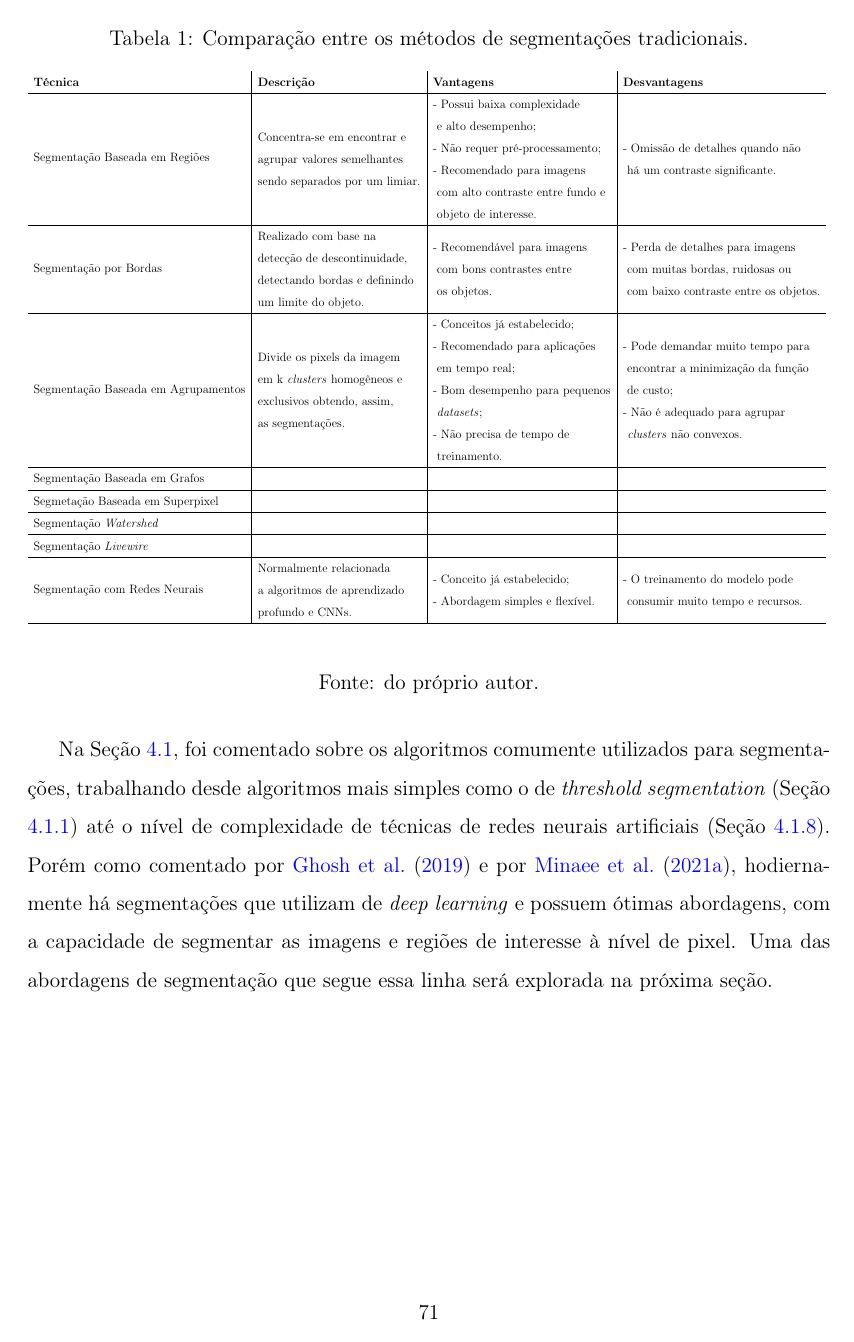
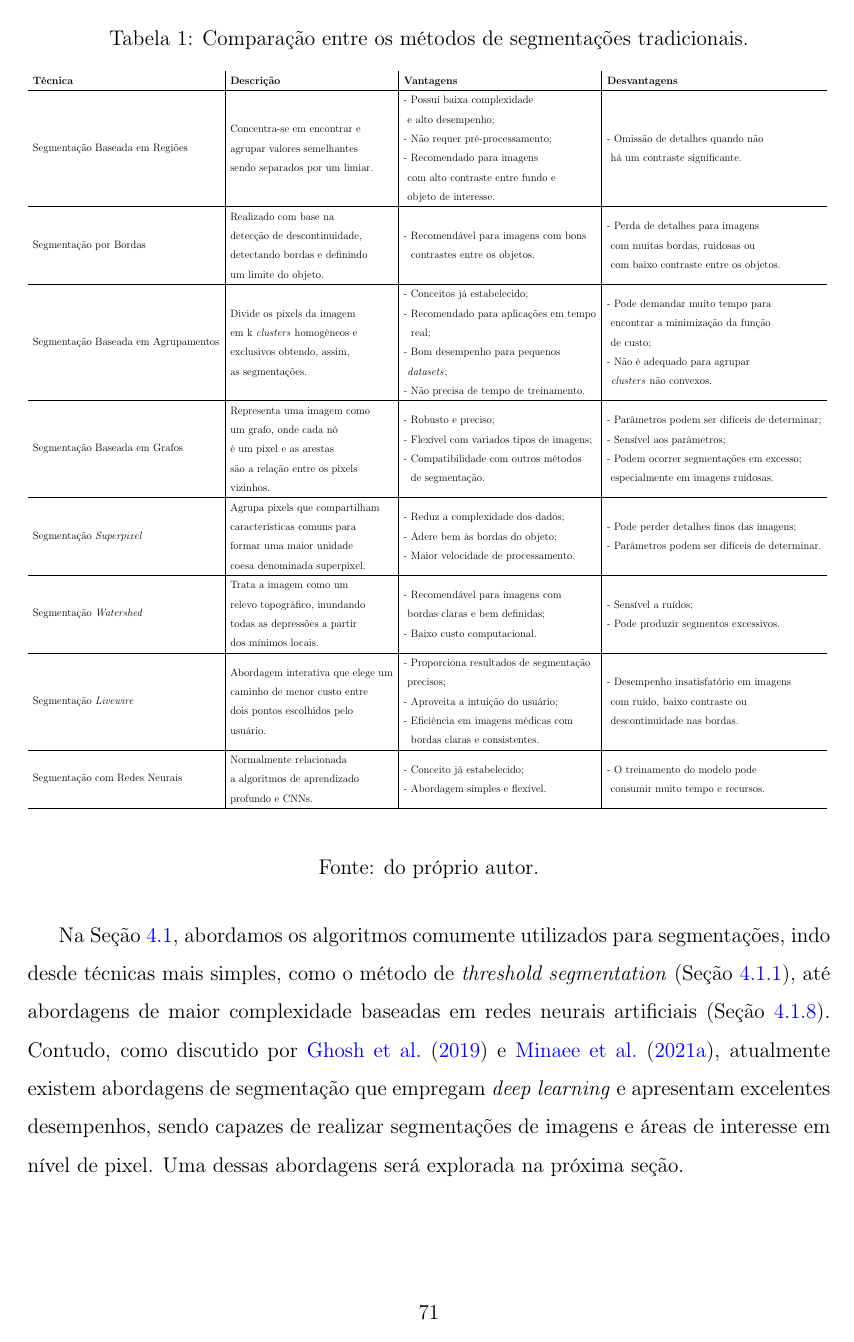
Before and after one commit to Lucs1590/computer-science-masters-dissertation-unesp, a LaTeX document (main.tex, which reads image_seg.tex): page 72 of 120. Compiled offline with pdfLaTeX.

Commit message:
tweak details

```diff
--- a/image_seg.tex
+++ b/image_seg.tex
@@ -505,23 +505,23 @@ Na Tabela \ref{segment:table:1}, é possível visualizar as técnicas comentadas
 \resizebox{\textwidth}{!}{%
 
     \begin{tabular}{l|l|l|l}
-    \textbf{Técnica}                    & \textbf{Descrição}                                                                                                                                    & \textbf{Vantagens}                                                                                                                                                                                                     & \textbf{Desvantagens}                                                                                                                                                                        \\
+    \textbf{Técnica}                    & \textbf{Descrição}                                                                                                                                                & \textbf{Vantagens}                                                                                                                                                                                                     & \textbf{Desvantagens}                                                                                                                                                                               \\
     \hline
-    Segmentação Baseada em Regiões      & \begin{tabular}[c]{@{}l@{}}Concentra-se em encontrar e\\agrupar valores semelhantes\\sendo separados por um limiar.\end{tabular}                      & \begin{tabular}[c]{@{}l@{}}- Possui baixa complexidade\\~e alto desempenho;\\ - Não requer pré-processamento;\\ - Recomendado para imagens\\~com alto contraste entre fundo e\\~objeto de interesse.\end{tabular}      & \begin{tabular}[c]{@{}l@{}}- Omissão de detalhes quando não\\~há um contraste significante.\end{tabular}                                                                                     \\
+    Segmentação Baseada em Regiões      & \begin{tabular}[c]{@{}l@{}}Concentra-se em encontrar e\\agrupar valores semelhantes\\sendo separados por um limiar.\end{tabular}                                  & \begin{tabular}[c]{@{}l@{}}- Possui baixa complexidade\\~e alto desempenho;\\ - Não requer pré-processamento;\\ - Recomendado para imagens\\~com alto contraste entre fundo e\\~objeto de interesse.\end{tabular}      & \begin{tabular}[c]{@{}l@{}}- Omissão de detalhes quando não\\~há um contraste significante.\end{tabular}                                                                                            \\
     \hline
-    Segmentação por Bordas              & \begin{tabular}[c]{@{}l@{}}Realizado com base na\\detecção de descontinuidade,\\detectando bordas e definindo\\um limite do objeto.\end{tabular}      & \begin{tabular}[c]{@{}l@{}}- Recomendável para imagens\\~com bons contrastes entre\\~os objetos.\end{tabular}                                                                                                          & \begin{tabular}[c]{@{}l@{}}- Perda de detalhes para imagens\\~com muitas bordas, ruidosas ou\\~com baixo contraste entre os objetos.\end{tabular}                                            \\
+    Segmentação por Bordas              & \begin{tabular}[c]{@{}l@{}}Realizado com base na\\detecção de descontinuidade,\\detectando bordas e definindo\\um limite do objeto.\end{tabular}                  & \begin{tabular}[c]{@{}l@{}}- Recomendável para imagens com bons\\~ contrastes entre os objetos.\end{tabular}                                                                                                          & \begin{tabular}[c]{@{}l@{}}- Perda de detalhes para imagens\\~com muitas bordas, ruidosas ou\\~com baixo contraste entre os objetos.\end{tabular}                                                   \\
     \hline
-    Segmentação Baseada em Agrupamentos & \begin{tabular}[c]{@{}l@{}}Divide os pixels da imagem\\em k \textit{clusters} homogêneos e\\exclusivos obtendo, assim,\\as segmentações.\end{tabular} & \begin{tabular}[c]{@{}l@{}}- Conceitos já estabelecido;\\ - Recomendado para aplicações\\~em tempo real;\\ - Bom desempenho para pequenos\\~\textit{datasets};\\ - Não precisa de tempo de\\~treinamento.\end{tabular} & \begin{tabular}[c]{@{}l@{}}- Pode demandar muito tempo para\\~encontrar a minimização da função\\~de custo;\\ - Não é adequado para agrupar \\\textit{~clusters} não convexos.\end{tabular}  \\
+    Segmentação Baseada em Agrupamentos & \begin{tabular}[c]{@{}l@{}}Divide os pixels da imagem\\em k \textit{clusters} homogêneos e\\exclusivos obtendo, assim,\\as segmentações.\end{tabular}             & \begin{tabular}[c]{@{}l@{}}- Conceitos já estabelecido;\\ - Recomendado para aplicações em tempo\\~ real;\\ - Bom desempenho para pequenos\\~\textit{datasets};\\ - Não precisa de tempo de treinamento.\end{tabular} & \begin{tabular}[c]{@{}l@{}}- Pode demandar muito tempo para\\~encontrar a minimização da função\\~de custo;\\ - Não é adequado para agrupar \\\textit{~clusters} não convexos.\end{tabular}         \\
     \hline
-    Segmentação Baseada em Grafos       & \begin{tabular}[c]{@{}l@{}} \end{tabular}                                                                                                             & \begin{tabular}[c]{@{}l@{}} \end{tabular}                                                                                                                                                                              & \begin{tabular}[c]{@{}l@{}} \end{tabular}                                                                                                                                                    \\
+    Segmentação Baseada em Grafos       & \begin{tabular}[c]{@{}l@{}}Representa uma imagem como\\um grafo, onde cada nó\\é um pixel e as arestas\\são a relação entre os pixels\\vizinhos.\end{tabular}     & \begin{tabular}[c]{@{}l@{}}- Robusto e preciso;\\ - Flexível com variados tipos de imagens;\\ - Compatibilidade com outros métodos\\~ de segmentação.\end{tabular}                                                     & \begin{tabular}[c]{@{}l@{}}- Parâmetros podem ser difíceis de determinar;\\ - Sensível aos parâmetros;\\ - Podem ocorrer segmentações em excesso;\\~especialmente em imagens ruidosas.\end{tabular} \\
     \hline
-    Segmetação Baseada em Superpixel    & \begin{tabular}[c]{@{}l@{}} \end{tabular}                                                                                                             & \begin{tabular}[c]{@{}l@{}} \end{tabular}                                                                                                                                                                              & \begin{tabular}[c]{@{}l@{}} \end{tabular}                                                                                                                                                    \\
+    Segmentação  \textit{Superpixel}    & \begin{tabular}[c]{@{}l@{}}Agrupa pixels que compartilham\\características comuns para\\formar uma maior unidade\\coesa denominada superpixel.\end{tabular}       & \begin{tabular}[c]{@{}l@{}}- Reduz a complexidade dos dados;\\ - Adere bem às bordas do objeto;\\ - Maior velocidade de processamento.\end{tabular}                                                                    & \begin{tabular}[c]{@{}l@{}}- Pode perder detalhes finos das imagens;\\ - Parâmetros podem ser difíceis de determinar.\end{tabular}                                                                  \\
     \hline
-    Segmentação \textit{Watershed}      & \begin{tabular}[c]{@{}l@{}} \end{tabular}                                                                                                             & \begin{tabular}[c]{@{}l@{}} \end{tabular}                                                                                                                                                                              & \begin{tabular}[c]{@{}l@{}} \end{tabular}                                                                                                                                                    \\
+    Segmentação \textit{Watershed}      & \begin{tabular}[c]{@{}l@{}}Trata a imagem como um\\relevo topográfico, inundando\\todas as depressões a partir\\dos mínimos locais.\end{tabular}                  & \begin{tabular}[c]{@{}l@{}}- Recomendável para imagens com \\~bordas claras e bem definidas;\\ - Baixo custo computacional.\end{tabular}                                                                               & \begin{tabular}[c]{@{}l@{}}- Sensível a ruídos;\\ - Pode produzir segmentos excessivos.\end{tabular}                                                                                                \\
     \hline
-    Segmentação \textit{Livewire}       & \begin{tabular}[c]{@{}l@{}} \end{tabular}                                                                                                             & \begin{tabular}[c]{@{}l@{}} \end{tabular}                                                                                                                                                                              & \begin{tabular}[c]{@{}l@{}} \end{tabular}                                                                                                                                                    \\
+    Segmentação \textit{Livewire}       & \begin{tabular}[c]{@{}l@{}}Abordagem interativa que elege um\\caminho de menor custo entre\\dois pontos escolhidos pelo\\usuário.\end{tabular}                    & \begin{tabular}[c]{@{}l@{}}- Proporciona resultados de segmentação\\~precisos;\\ - Aproveita a intuição do usuário;\\ - Eficiência em imagens médicas com\\~ bordas claras e consistentes.\end{tabular}                 & \begin{tabular}[c]{@{}l@{}}- Desempenho insatisfatório em imagens\\~com ruído, baixo contraste ou\\~descontinuidade nas bordas.\end{tabular}                                                        \\
     \hline
-    Segmentação com Redes Neurais       & \begin{tabular}[c]{@{}l@{}}Normalmente relacionada\\a algoritmos de aprendizado\\profundo e CNNs.\end{tabular}                                        & \begin{tabular}[c]{@{}l@{}}- Conceito já estabelecido;\\ - Abordagem simples e flexível.\end{tabular}                                                                                                                  & \begin{tabular}[c]{@{}l@{}}- O treinamento do modelo pode\\~consumir muito tempo e recursos.\end{tabular}                                                                                    \\
+    Segmentação com Redes Neurais       & \begin{tabular}[c]{@{}l@{}}Normalmente relacionada\\a algoritmos de aprendizado\\profundo e CNNs.\end{tabular}                                                    & \begin{tabular}[c]{@{}l@{}}- Conceito já estabelecido;\\ - Abordagem simples e flexível.\end{tabular}                                                                                                                  & \begin{tabular}[c]{@{}l@{}}- O treinamento do modelo pode\\~consumir muito tempo e recursos.\end{tabular}                                                                                           \\
     \hline
 
     \end{tabular}
@@ -531,4 +531,4 @@ Na Tabela \ref{segment:table:1}, é possível visualizar as técnicas comentadas
 Fonte: do próprio autor.
 \end{table}
 
-Na Seção \ref{segment:segment}, foi comentado sobre os algoritmos comumente utilizados para segmentações, trabalhando desde algoritmos mais simples como o de \textit{threshold segmentation} (Seção \ref{segment:region}) até o nível de complexidade de técnicas de redes neurais artificiais (Seção \ref{segment:neural}). Porém como comentado por \cite{Ghosh2019} e por \cite{Minaee2021}, hodiernamente há segmentações que utilizam de \textit{deep learning} e possuem ótimas abordagens, com a capacidade de segmentar as imagens e regiões de interesse à nível de pixel. Uma das abordagens de segmentação que segue essa linha será explorada na próxima seção.
+Na Seção \ref{segment:segment}, abordamos os algoritmos comumente utilizados para segmentações, indo desde técnicas mais simples, como o método de \textit{threshold segmentation} (Seção \ref{segment:region}), até abordagens de maior complexidade baseadas em redes neurais artificiais (Seção \ref{segment:neural}). Contudo, como discutido por \cite{Ghosh2019} e \cite{Minaee2021}, atualmente existem abordagens de segmentação que empregam \textit{deep learning} e apresentam excelentes desempenhos, sendo capazes de realizar segmentações de imagens e áreas de interesse em nível de pixel. Uma dessas abordagens será explorada na próxima seção.
```
